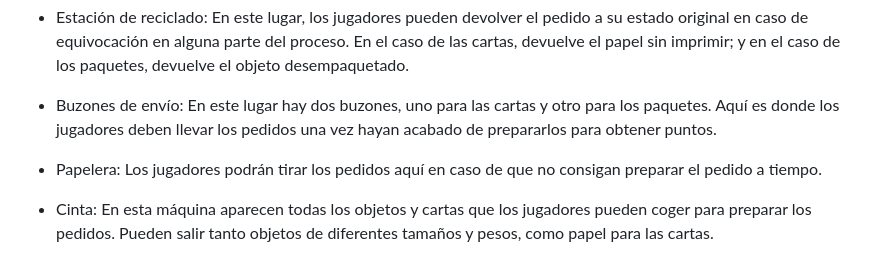
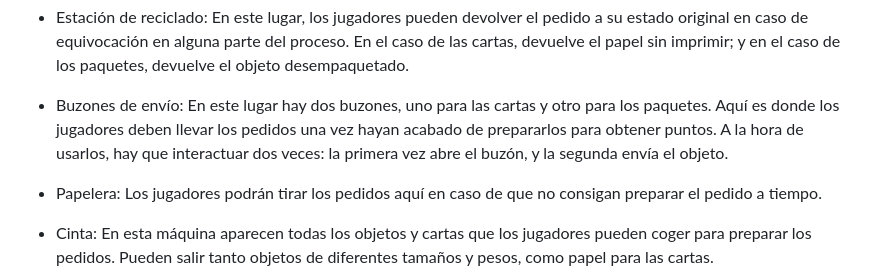
Before and after one commit to MarioGonzalezM/jer_crab-mail, a Markdown page: README.md, the part around the change. Drawn GitHub-style.

Commit message:
Update README.md
Interacciones de los buzones

```diff
--- a/README.md
+++ b/README.md
@@ -150,7 +150,7 @@ En el juego, los objetos que se pueden encontrar coinciden con las principales m
 
   - Estación de reciclado: En este lugar, los jugadores pueden devolver el pedido a su estado original en caso de equivocación en alguna parte del proceso. En el caso de las cartas, devuelve el papel sin imprimir; y en el caso de los paquetes, devuelve el objeto desempaquetado.
 
-  - Buzones de envío: En este lugar hay dos buzones, uno para las cartas y otro para los paquetes. Aquí es donde los jugadores deben llevar los pedidos una vez hayan acabado de prepararlos para obtener puntos.
+  - Buzones de envío: En este lugar hay dos buzones, uno para las cartas y otro para los paquetes. Aquí es donde los jugadores deben llevar los pedidos una vez hayan acabado de prepararlos para obtener puntos. A la hora de usarlos, hay que interactuar dos veces: la primera vez abre el buzón, y la segunda envía el objeto.
 
   - Papelera: Los jugadores podrán tirar los pedidos aquí en caso de que no consigan preparar el pedido a tiempo.
 
```
